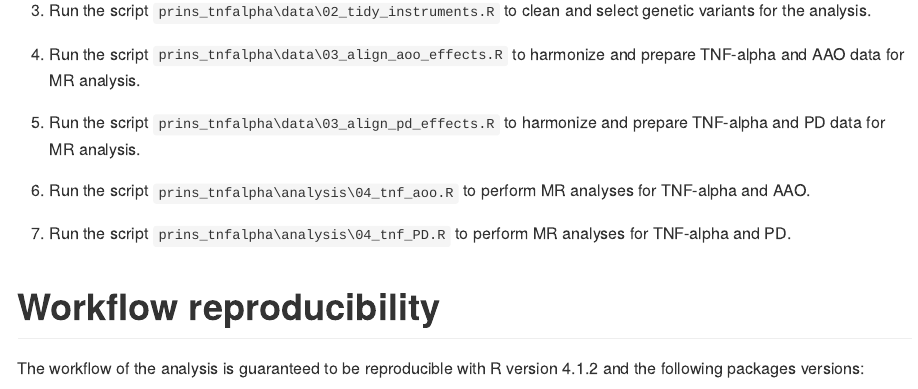
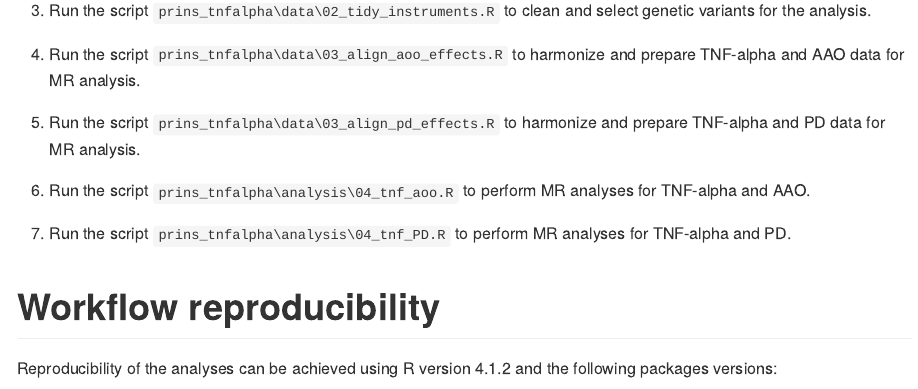
Before and after one commit to EuracBiomedicalResearch/mr.inflpd, an R Markdown document (README.Rmd): the page in a window 1100 px wide, from 5750 px down. The pictures show the output file README.md that the author committed with the source, drawn offline in the style of GitHub.

Commit message:
Further updates to README file

````diff
--- a/README.Rmd
+++ b/README.Rmd
@@ -300,7 +300,8 @@ perform MR analyses for TNF-alpha and AAO.
 perform MR analyses for TNF-alpha and PD.
 
 # Workflow reproducibility
-The workflow of the analysis is guaranteed to be reproducible with R version 4.1.2 and the following packages versions:
+Reproducibility of the analyses can be achieved using R version 4.1.2 and
+the following packages versions:
 
 ```{r}
 library(tidyverse)
````
Also changed, not shown: README.md.
